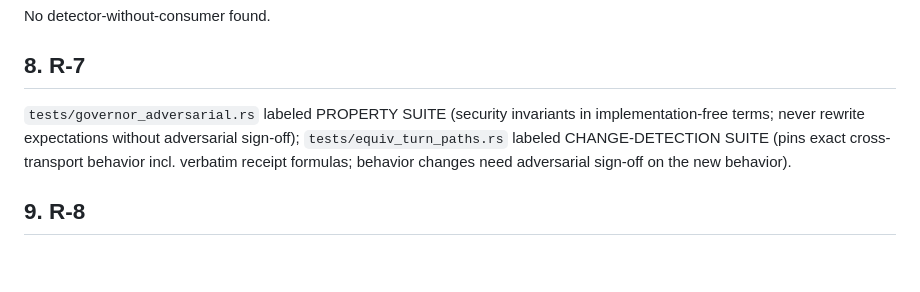
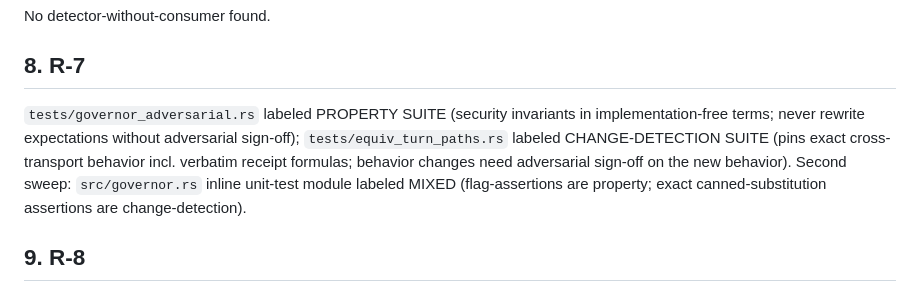
Before and after one commit to mfspxz/lucidota-indy-reads, a Markdown page: AUDIT-APPLICATION.md, the part around the change. GitHub-like rendering; blank space fills up the shorter version.

Commit message:
AUDIT-APPLICATION.md: record second-sweep R-7 labels as done

```diff
--- a/AUDIT-APPLICATION.md
+++ b/AUDIT-APPLICATION.md
@@ -51,7 +51,7 @@ No detector-without-consumer found.
 
 ## 8. R-7
 
-`tests/governor_adversarial.rs` labeled PROPERTY SUITE (security invariants in implementation-free terms; never rewrite expectations without adversarial sign-off); `tests/equiv_turn_paths.rs` labeled CHANGE-DETECTION SUITE (pins exact cross-transport behavior incl. verbatim receipt formulas; behavior changes need adversarial sign-off on the new behavior).
+`tests/governor_adversarial.rs` labeled PROPERTY SUITE (security invariants in implementation-free terms; never rewrite expectations without adversarial sign-off); `tests/equiv_turn_paths.rs` labeled CHANGE-DETECTION SUITE (pins exact cross-transport behavior incl. verbatim receipt formulas; behavior changes need adversarial sign-off on the new behavior). Second sweep: `src/governor.rs` inline unit-test module labeled MIXED (flag-assertions are property; exact canned-substitution assertions are change-detection).
 
 ## 9. R-8
 
```
